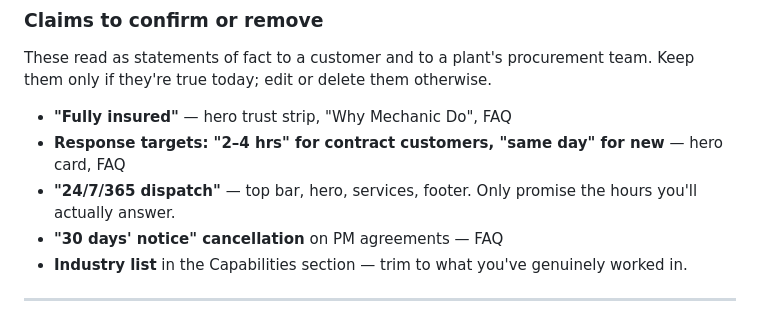
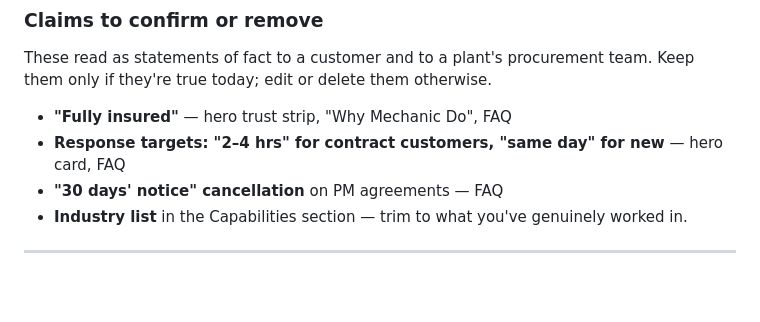
Before and after one commit to tlaba/mechanicdo, a Markdown page: README.md, the part around the change. GitHub-like rendering; blank space fills up the shorter version.

Commit message:
Take 24/7 dispatch off the README's claims to confirm
The owner answers the dispatch line personally, so the claim is
confirmed.

Co-Authored-By: Claude Opus 5.5 <noreply@anthropic.com>
Claude-Session: https://claude.ai/code/session_012HNdKWkjFL6b9K9bnwyAYW

```diff
--- a/README.md
+++ b/README.md
@@ -41,7 +41,6 @@ Keep them only if they're true today; edit or delete them otherwise.
 
 - **"Fully insured"** — hero trust strip, "Why Mechanic Do", FAQ
 - **Response targets: "2–4 hrs" for contract customers, "same day" for new** — hero card, FAQ
-- **"24/7/365 dispatch"** — top bar, hero, services, footer. Only promise the hours you'll actually answer.
 - **"30 days' notice" cancellation** on PM agreements — FAQ
 - **Industry list** in the Capabilities section — trim to what you've genuinely worked in.
 
```
